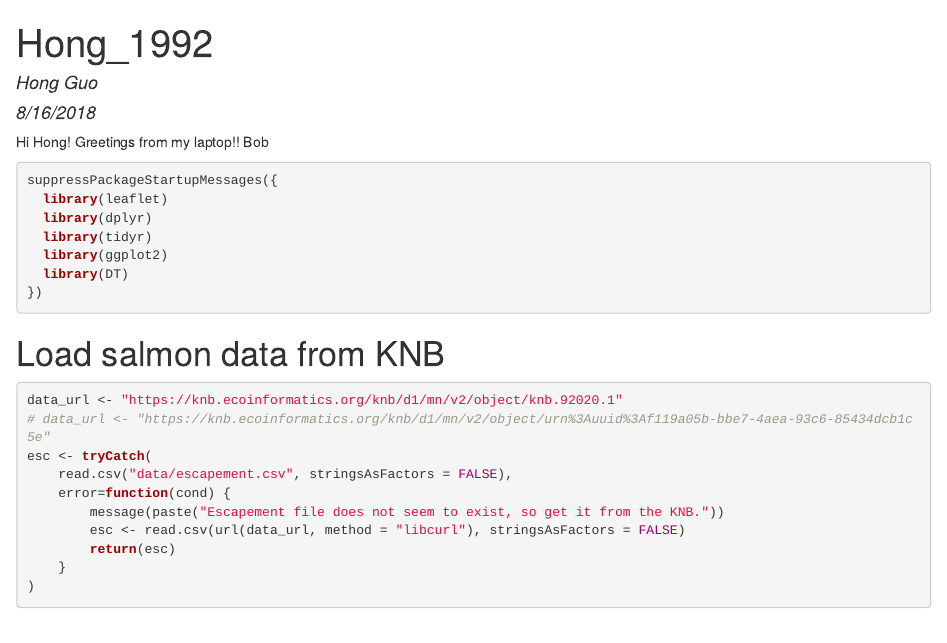
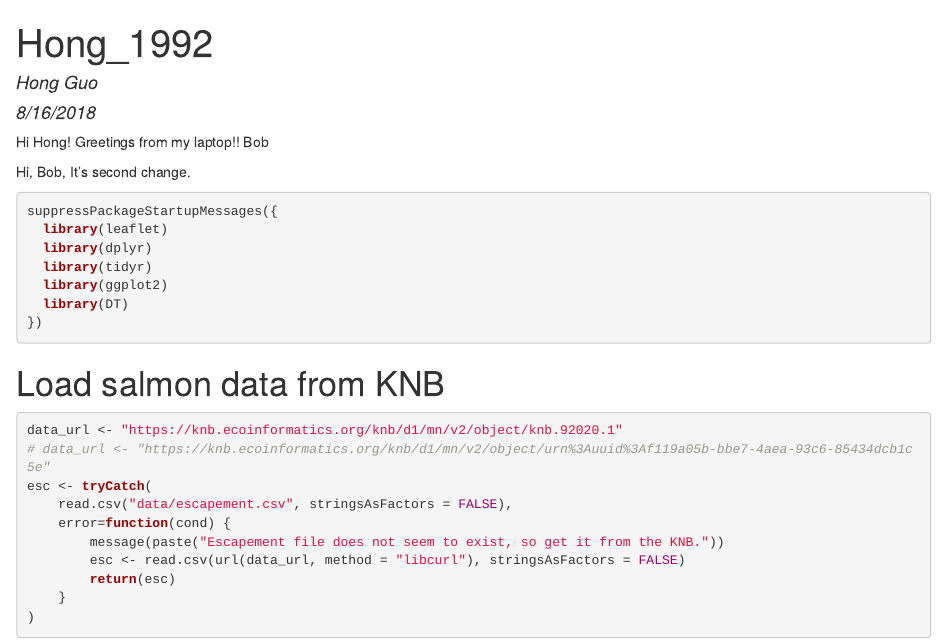
Before and after one commit to HONG1992/arctic-training-repo, an R Markdown document (index.Rmd): the page in a window 1100 px wide, from its top. The pictures show the output file index.html that the author committed with the source, opened offline.

Commit message:
A little change from Hong

````diff
--- a/index.Rmd
+++ b/index.Rmd
@@ -11,6 +11,10 @@ knitr::opts_chunk$set(echo = TRUE)
 Hi Hong!
 Greetings from my laptop!!
 Bob
+
+Hi, Bob,
+It's second change.
+
 ```{r}
 suppressPackageStartupMessages({
   library(leaflet)
````
Also changed, not shown: index.html.
